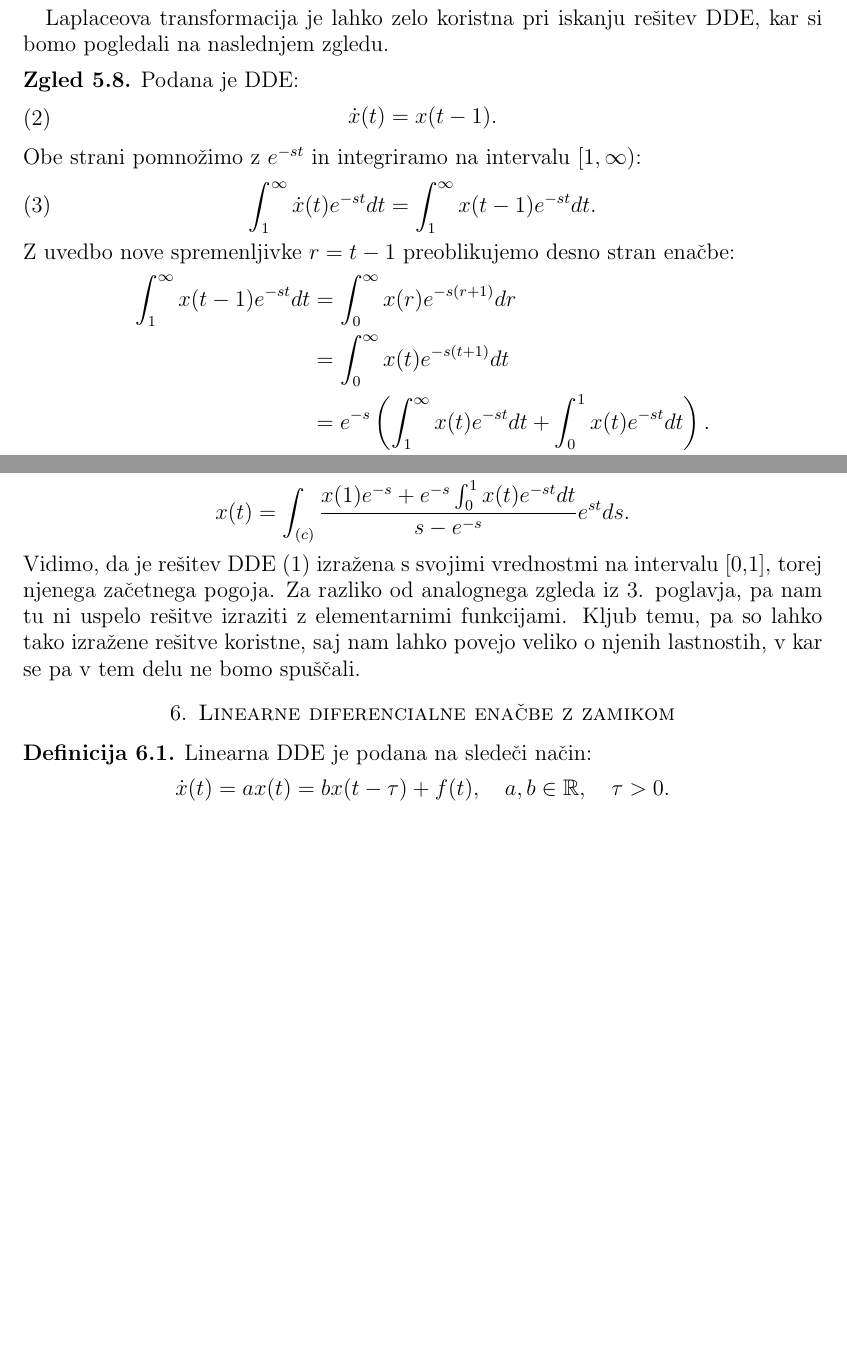
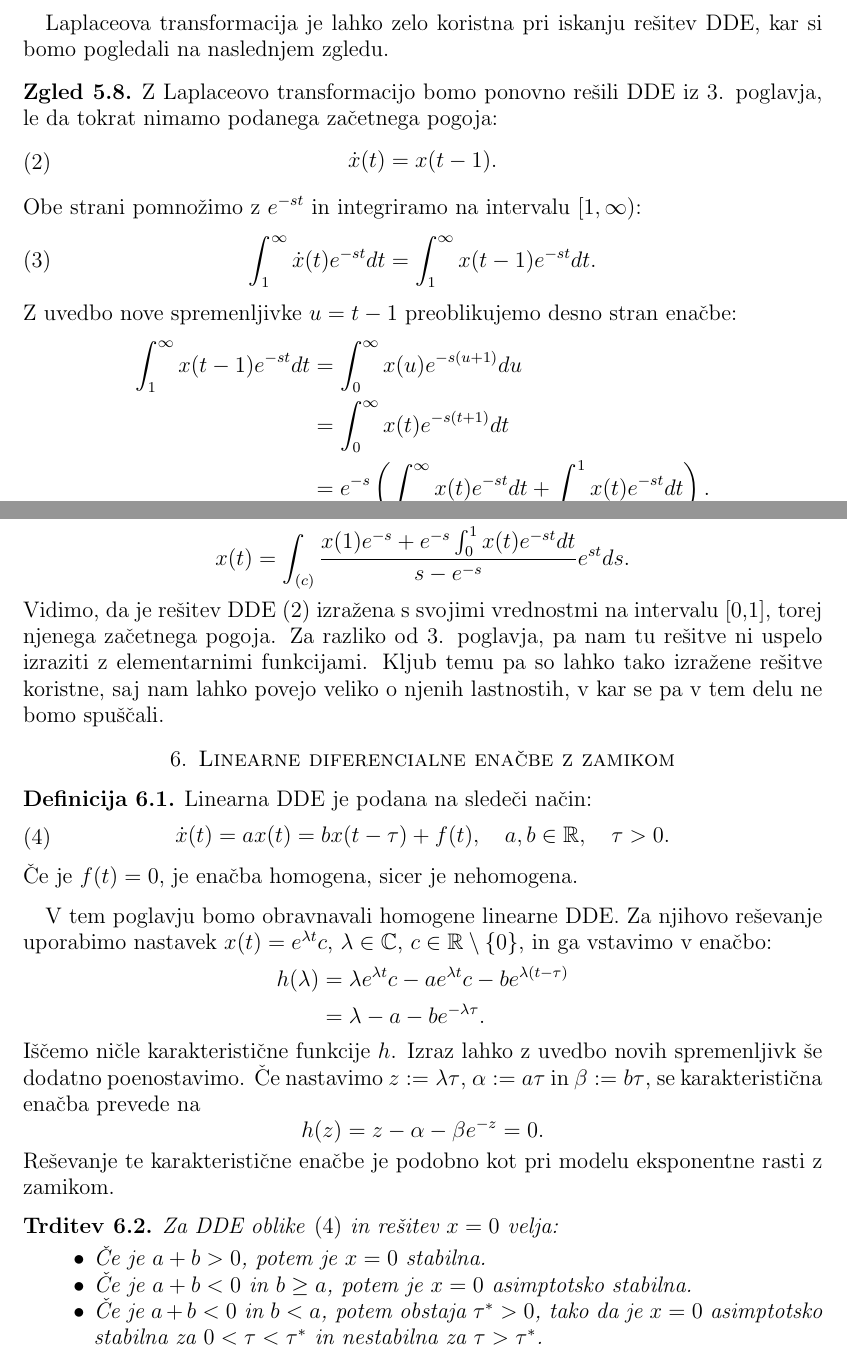
Before and after one commit to DavidRozman/Diploma, a LaTeX thesis (Diploma.tex): two parts of pages 11 and 12 of 12, joined at a grey line, cut so that both start at the same text, the shorter picture padded with empty space. Compiled offline with pdfLaTeX.

Commit message:
Update Diploma.tex

```diff
--- a/Diploma.tex
+++ b/Diploma.tex
@@ -492,7 +492,8 @@ Laplaceova transformacija je lahko zelo koristna pri iskanju rešitev DDE, kar s
 na naslednjem zgledu.
 
 \begin{zgled}
-    Podana je DDE:
+    Z Laplaceovo transformacijo bomo ponovno rešili DDE iz 3. poglavja, le da tokrat
+    nimamo podanega začetnega pogoja:
     \begin{equation} \label{eq2}
         \begin{split}
      \dot{x}(t)=x(t-1).
@@ -504,10 +505,10 @@ na naslednjem zgledu.
      \int_{1}^{\infty}\dot{x}(t)e^{-st}dt = \int_{1}^{\infty}x(t-1)e^{-st}dt.
         \end{split}
     \end{equation}
-    Z uvedbo nove spremenljivke $r=t-1$ preoblikujemo desno stran enačbe:
+    Z uvedbo nove spremenljivke $u=t-1$ preoblikujemo desno stran enačbe:
     \begin{equation*}
         \begin{split}
-            \int_{1}^{\infty}x(t-1)e^{-st}dt &= \int_{0}^{\infty}x(r)e^{-s(r+1)}dr \\
+            \int_{1}^{\infty}x(t-1)e^{-st}dt &= \int_{0}^{\infty}x(u)e^{-s(u+1)}du \\
              &= \int_{0}^{\infty}x(t)e^{-s(t+1)}dt \\
              &= e^{-s}\left(\int_{1}^{\infty}x(t)e^{-st}dt + \int_{0}^{1}x(t)e^{-st}dt\right).
         \end{split}
@@ -522,9 +523,9 @@ na naslednjem zgledu.
     Nova enačba izrazi transformacijo funkcije $x$ z njenimi vrednostmi na intervalu [0,1]. Če
     dodatno predpostavimo še obstoj inverzov, dobimo:
     \[x(t)=\int_{(c)}\frac{x(1)e^{-s}+e^{-s}\int_0^1x(t)e^{-st}dt}{s-e^{-s}}e^{st}ds.\]
-    Vidimo, da je rešitev DDE (1) izražena s svojimi vrednostmi na intervalu [0,1], torej njenega
-    začetnega pogoja. Za razliko od analognega zgleda iz 3. poglavja, pa nam tu ni uspelo rešitve
-    izraziti z elementarnimi funkcijami. Kljub temu, pa so lahko tako izražene rešitve koristne, saj
+    Vidimo, da je rešitev DDE (2) izražena s svojimi vrednostmi na intervalu [0,1], torej njenega
+    začetnega pogoja. Za razliko od 3. poglavja, pa nam tu rešitve ni uspelo
+    izraziti z elementarnimi funkcijami. Kljub temu pa so lahko tako izražene rešitve koristne, saj
     nam lahko povejo veliko o njenih lastnostih, v kar se pa v tem delu ne bomo spuščali.
 \end{zgled}
 
@@ -532,6 +533,35 @@ na naslednjem zgledu.
 
 \begin{definicija}
     Linearna DDE je podana na sledeči način:
-    \[\dot{x}(t)=ax(t)=bx(t-\tau)+f(t),\quad a,b\in\R, \quad \tau>0.\]
+    \begin{equation} \label{eq4}
+        \begin{split}
+            \dot{x}(t)=ax(t)=bx(t-\tau)+f(t),\quad a,b\in\R, \quad \tau>0.
+        \end{split}
+    \end{equation}
+    Če je $f(t)=0$, je enačba homogena, sicer je nehomogena.
 \end{definicija}
+
+V tem poglavju bomo obravnavali homogene linearne DDE. Za njihovo reševanje uporabimo nastavek
+$x(t)=e^{\lambda t}c$, $\lambda \in\C$, $c\in\R\setminus\{0\}$, in ga vstavimo v enačbo:
+\begin{equation*}
+    \begin{split}
+        h(\lambda)&=\lambda e^{\lambda t}c - ae^{\lambda t}c -be^{\lambda(t-\tau)} \\
+         &= \lambda - a -be^{-\lambda\tau}.
+    \end{split}
+\end{equation*}
+Iščemo ničle karakteristične funkcije $h$. Izraz lahko z uvedbo novih spremenljivk še dodatno
+poenostavimo. Če nastavimo $z:=\lambda\tau$, $\alpha:=a\tau$ in $\beta:=b\tau$, se karakteristična
+enačba prevede na
+\[h(z)=z-\alpha-\beta e^{-z}=0.\]
+Reševanje te karakteristične enačbe je podobno kot pri modelu eksponentne rasti z zamikom.
+\begin{trditev}
+    Za DDE oblike \eqref{eq4} in rešitev $x=0$ velja:
+    \begin{itemize}
+        \item Če je $a+b>0$, potem je $x=0$ stabilna.
+        \item Če je $a+b<0$ in $b\geq a$, potem je $x=0$ asimptotsko stabilna.
+        \item Če je $a+b<0$ in $b<a$, potem obstaja $\tau^{*}>0$, tako da je $x=0$
+        asimptotsko stabilna za $0<\tau<\tau^{*}$ in nestabilna za $\tau>\tau^{*}$.
+    \end{itemize}
+\end{trditev}
+
 \end{document}
```
